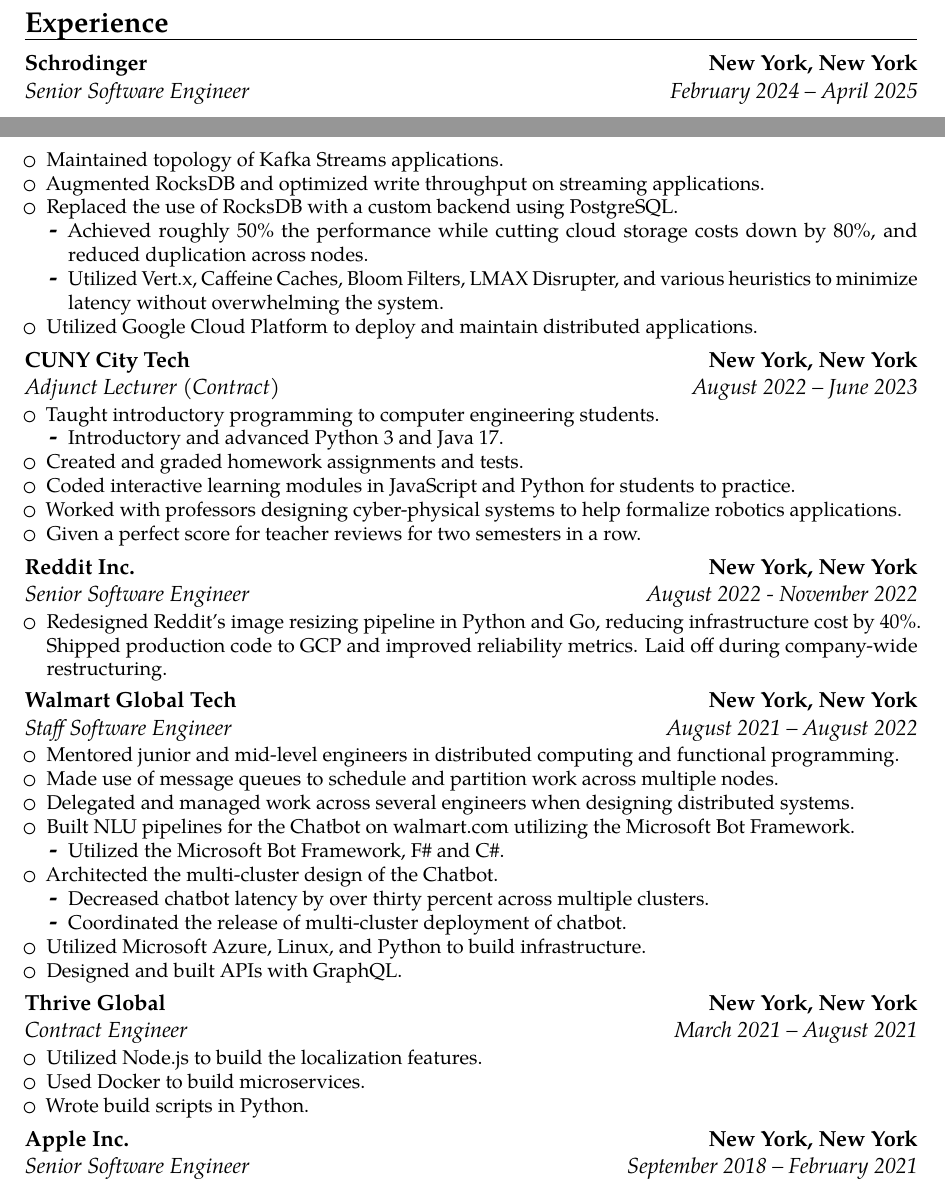
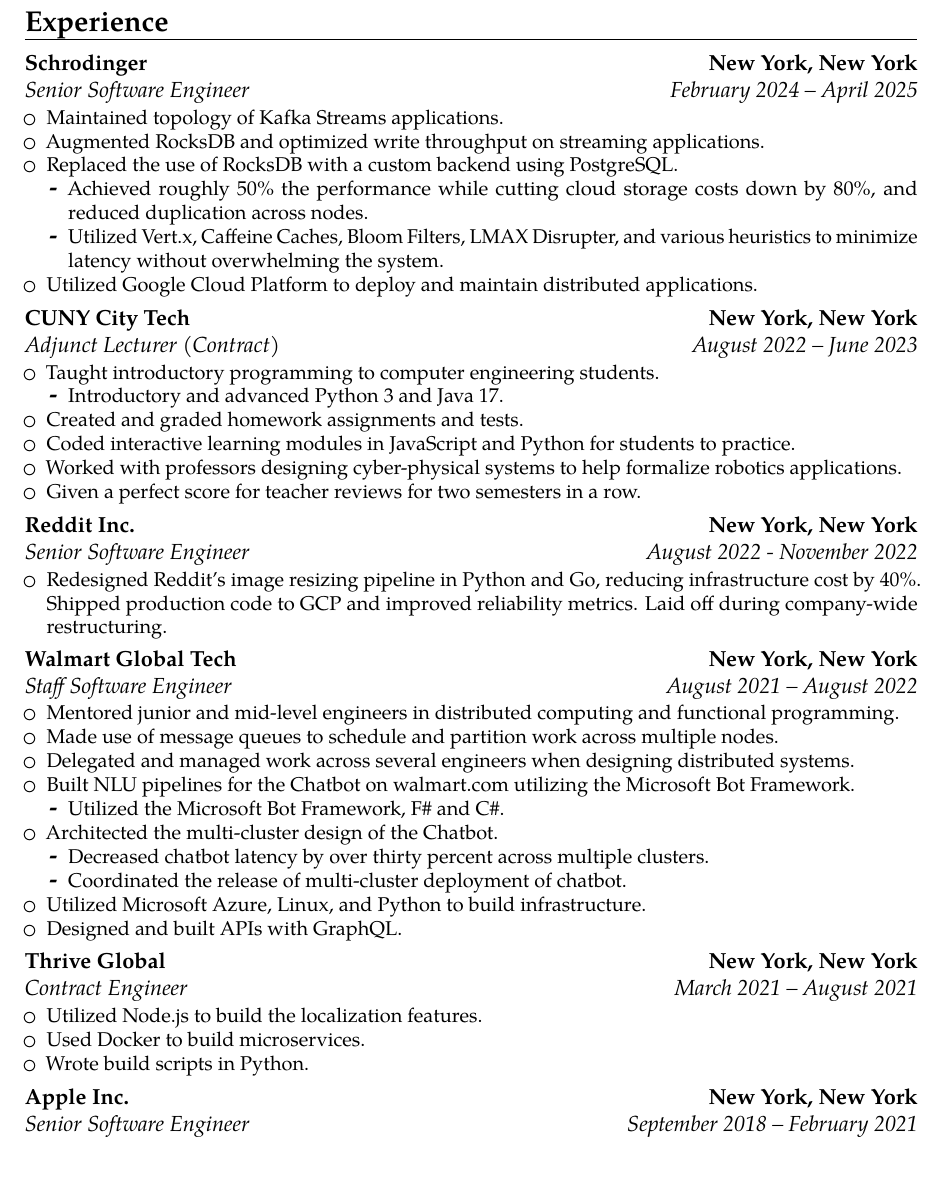
Before and after one commit to Tombert/Resume, a LaTeX CV (resume.tex): two parts of pages 1 and 2 of 3 before the commit and part of page 2 of 4 after it, the two joined at a grey line, cut so that both start at the same text. Compiled offline with pdfLaTeX.

Commit message:
Formatting.

```diff
--- a/resume.tex
+++ b/resume.tex
@@ -68,7 +67,9 @@
 		\item Completed 3 years of advanced coursework and independent research.
 		\item Departed program in good standing to pursue high-performance computing roles in industry.
 	\end{itemize} }
+\pagebreak
 \section{Experience}
+
 
 \cventry{February 2024 -- April 2025}{Senior Software Engineer}{Schrodinger}{New York, New York}{}{\begin{itemize}
         \item Maintained topology of Kafka Streams applications.
```
Also changed, not shown: resume.pdf, resume.tex (1 more changed lines).
